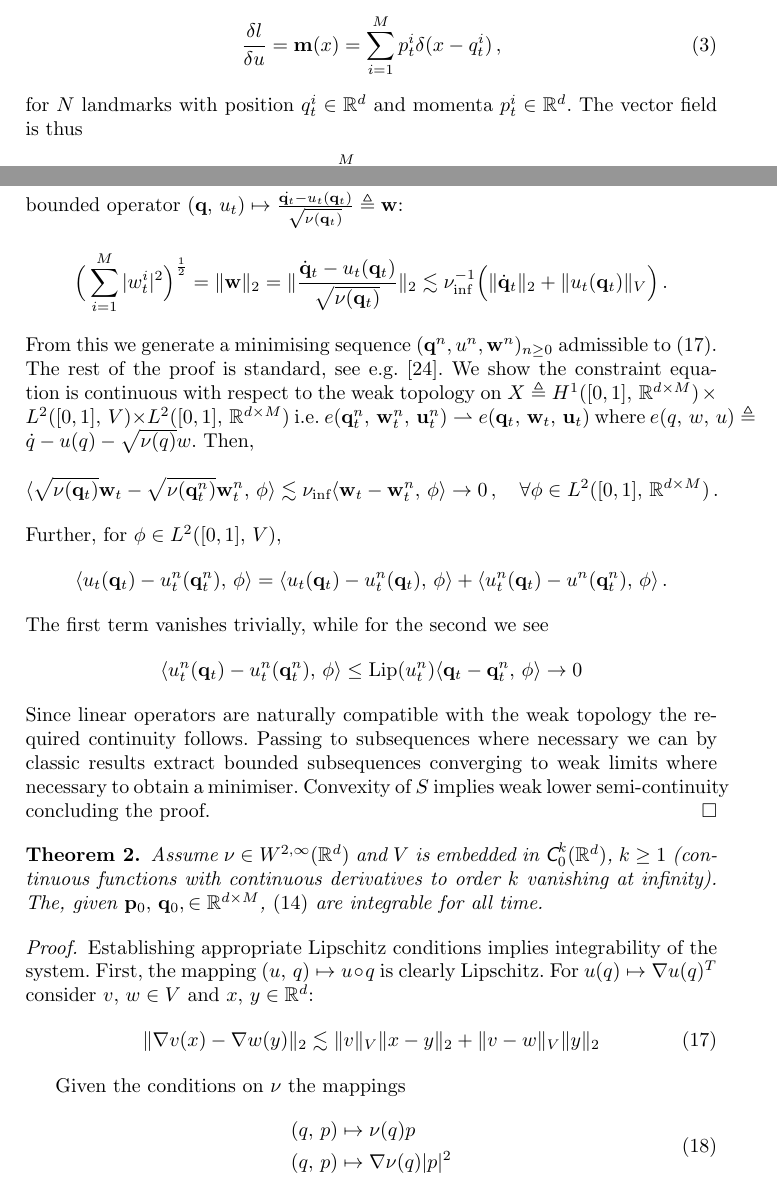
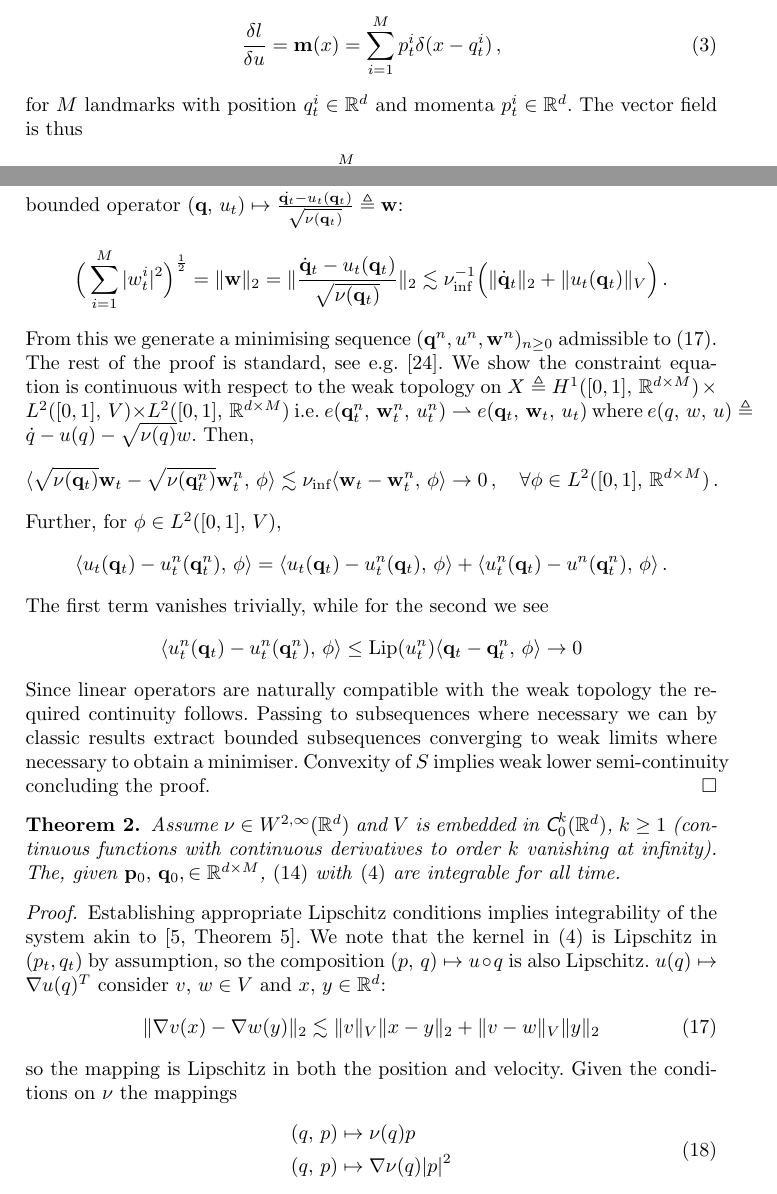
Before and after one commit to andreasbock/selective_metamorphosis, a LaTeX thesis (tex/select_mm.tex): two parts of pages 3 and 6 of 12, joined at a grey line, cut so that both start at the same text. Compiled offline with pdfLaTeX.

Commit message:
last touch on IVP

```diff
--- a/tex/select_mm.tex
+++ b/tex/select_mm.tex
@@ -192,7 +192,7 @@ will consider singular solutions of this problem, which are given by the Ansatz
 \begin{align}
   \frac{\delta l}{\delta u} = \mathbf m(x) = \sum_{i=1}^M p_t^i \delta(x-q_t^i)\,,
 \end{align}
-for $N$ landmarks with position $q_t^i\in \Rd$ and momenta $p_t^i \in \Rd$.
+for $M$ landmarks with position $q_t^i\in \Rd$ and momenta $p_t^i \in \Rd$.
 The vector field is thus
 \begin{align}
   u(x) = \sum_{i=1}^M p_t^i K(x-q_t^i)\,,
@@ -350,8 +350,8 @@ w^n)_{n\geq 0}$ admissible to \eqref{pbl:reformulation}. The rest of the proof
 is standard, see e.g. \cite{younes2010shapes}. We show the constraint equation
 is continuous with respect to the weak topology on $X\triangleq
 H^1([0,1],\,\RdM)\times L^2([0,1],\,V)\times L^2([0,1],\,\RdM)$ i.e.  $e(\mathbf
-q_t^n,\,\mathbf w_t^n,\,\mathbf u_t^n)\rightharpoonup e(\mathbf q_t,\,\mathbf
-w_t,\,\mathbf u_t)$ where $e(q,\,w,\,u) \triangleq \dot{q} - u(q) -
+q_t^n,\,\mathbf w_t^n,\, u_t^n)\rightharpoonup e(\mathbf q_t,\,\mathbf
+w_t,\, u_t)$ where $e(q,\,w,\,u) \triangleq \dot{q} - u(q) -
 \sqrt{\nu(q)}w$. Then,
 \begin{align*}
 \langle\sqrt{\nu(\mathbf q_t)}\mathbf w_t - \sqrt{\nu(\mathbf q_t^n)}\mathbf w_t^n,\,\phi\rangle \lesssim \nuinf\langle
@@ -379,18 +379,19 @@ semi-continuity concluding the proof.
 Assume $\nu \in W^{2, \infty}(\Rd)$ and $V$ is embedded in
 $\textsf{C}_0^k(\Rd)$, $k\geq 1$ (continuous functions with continuous
 derivatives to order $k$ vanishing at infinity). The, given $\mathbf
-p_0,\,\mathbf q_0, \in \RdM$, \eqref{eq-m-selective} are integrable for all
-time.
+p_0,\,\mathbf q_0, \in \RdM$, \eqref{eq-m-selective} with \eqref{u-def} are
+integrable for all time.
 \end{theorem}
 \begin{proof}
 Establishing appropriate Lipschitz conditions implies integrability of the
-system. First, the mapping $(u,\,q)\mapsto u\circ q$ is clearly Lipschitz. For
-$u(q)\mapsto\nabla u(q)^T$ consider $v,\,w \in V$ and $x,\,y\in\Rd$:
+system akin to \cite[Theorem 5]{cotter2013bayesian}. We note that the kernel in
+\eqref{u-def} is Lipschitz in $(p_t, q_t)$ by assumption, so the composition $(p,\,q) \mapsto
+u\circ q$ is also Lipschitz. $u(q)\mapsto\nabla u(q)^T$ consider $v,\,w \in V$ and $x,\,y\in\Rd$:
 \begin{align}
 \ltwonorm{\nabla v(x) - \nabla w(y)} \lesssim \vnorm{v} \ltwonorm{x-y} + \vnorm{v-w}\ltwonorm{y}
 \end{align}
-
-Given the conditions on $\nu$ the mappings
+so the mapping is Lipschitz in both the position and velocity. Given the
+conditions on $\nu$ the mappings
 \begin{align}
   \begin{split}
     & (q,\,p)\mapsto \nu(q)p\\
```
